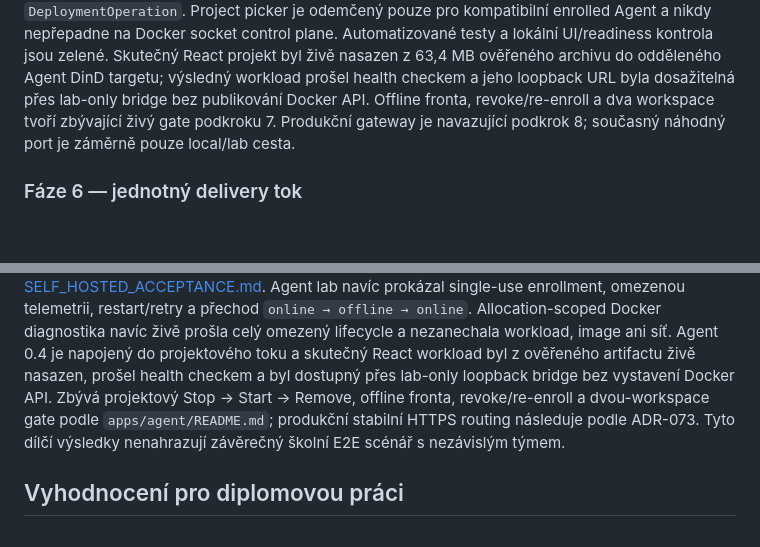
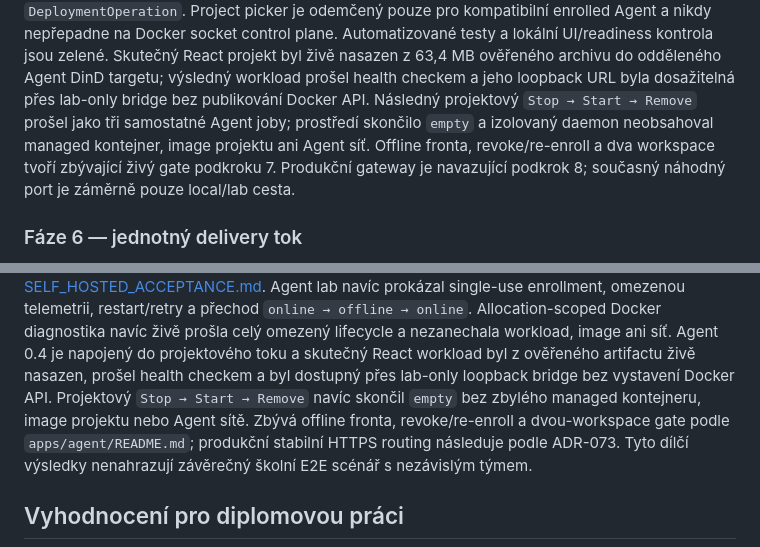
Before and after one commit to kudrle01/initpad, a Markdown page: PRODUCT_ROADMAP.md, 2 parts joined by grey strips. Rendered like a GitHub page; blank space fills up the shorter version.

Commit message:
docs: record Agent project lifecycle acceptance

```diff
--- a/PRODUCT_ROADMAP.md
+++ b/PRODUCT_ROADMAP.md
@@ -332,9 +332,12 @@ Agent a nikdy nepřepadne na Docker socket control plane. Automatizované testy
 lokální UI/readiness kontrola jsou zelené. Skutečný React projekt byl živě
 nasazen z 63,4 MB ověřeného archivu do odděleného Agent DinD targetu; výsledný
 workload prošel health checkem a jeho loopback URL byla dosažitelná přes
-lab-only bridge bez publikování Docker API. Offline fronta, revoke/re-enroll a
-dva workspace tvoří zbývající živý gate podkroku 7. Produkční gateway je
-navazující podkrok 8; současný náhodný port je záměrně pouze local/lab cesta.
+lab-only bridge bez publikování Docker API. Následný projektový
+`Stop → Start → Remove` prošel jako tři samostatné Agent joby; prostředí skončilo
+`empty` a izolovaný daemon neobsahoval managed kontejner, image projektu ani
+Agent síť. Offline fronta, revoke/re-enroll a dva workspace tvoří zbývající
+živý gate podkroku 7. Produkční gateway je navazující podkrok 8; současný
+náhodný port je záměrně pouze local/lab cesta.
 
 ### Fáze 6 — jednotný delivery tok
 
@@ -427,8 +430,9 @@ prokázal single-use enrollment, omezenou telemetrii, restart/retry a přechod
 prošla celý omezený lifecycle a nezanechala workload, image ani síť. Agent
 0.4 je napojený do projektového toku a skutečný React workload byl z ověřeného
 artifactu živě nasazen, prošel health checkem a byl dostupný přes lab-only
-loopback bridge bez vystavení Docker API. Zbývá projektový Stop → Start → Remove,
-offline fronta, revoke/re-enroll a dvou-workspace gate podle
+loopback bridge bez vystavení Docker API. Projektový `Stop → Start → Remove`
+navíc skončil `empty` bez zbylého managed kontejneru, image projektu nebo Agent
+sítě. Zbývá offline fronta, revoke/re-enroll a dvou-workspace gate podle
 `apps/agent/README.md`; produkční stabilní HTTPS routing následuje podle
 ADR-073. Tyto dílčí výsledky nenahrazují závěrečný školní E2E scénář s
 nezávislým týmem.
```
Also changed, not shown: DECISIONS.md (+5 -2 lines).
